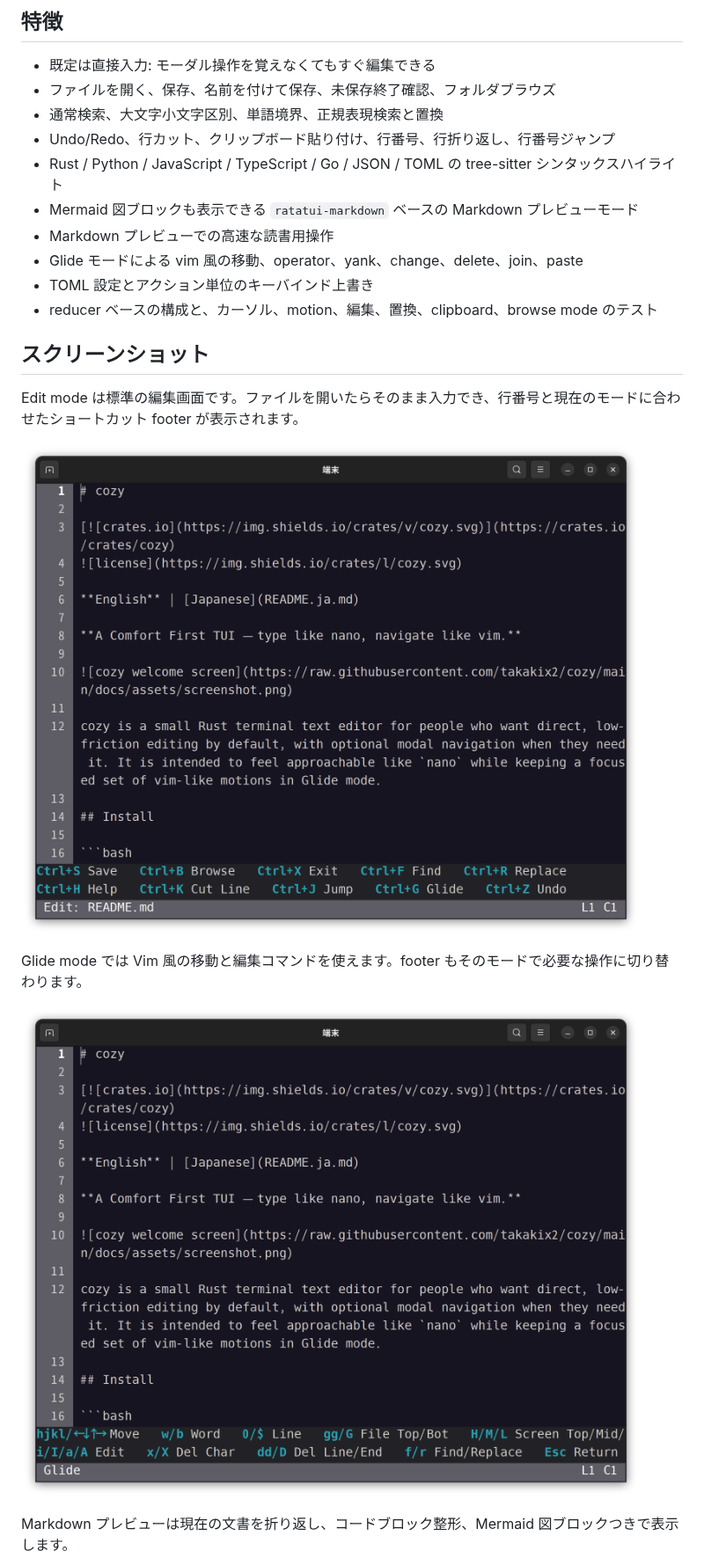
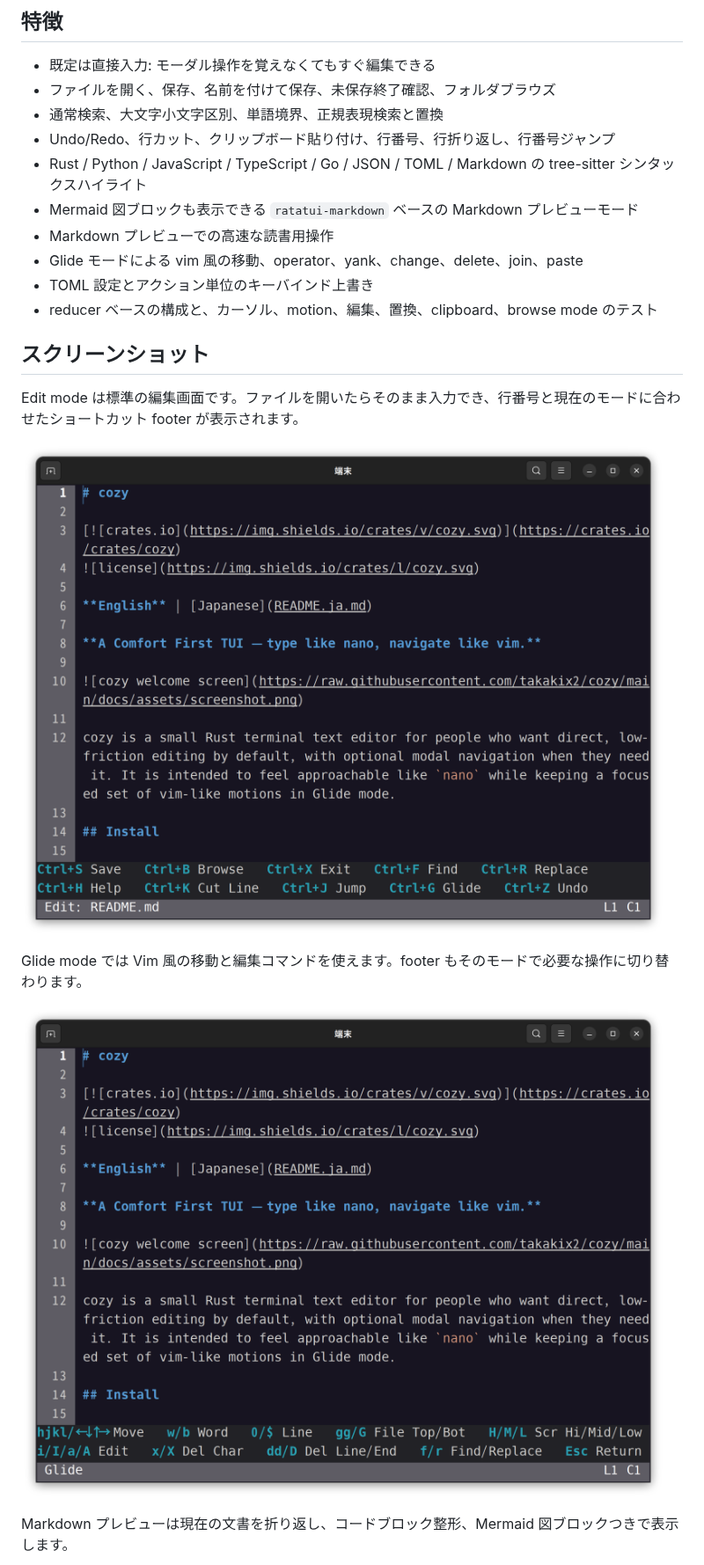
Before and after one commit to takakix2/cozy, a Markdown page: README.ja.md, the part around the change. Shown at 88% size. Drawn GitHub-style; pictures changed too: docs/assets/edit-mode.png, docs/assets/glide-mode.png.

```diff
--- a/README.ja.md
+++ b/README.ja.md
@@ -42,7 +42,7 @@ cozy <フォルダ名>
 - ファイルを開く、保存、名前を付けて保存、未保存終了確認、フォルダブラウズ
 - 通常検索、大文字小文字区別、単語境界、正規表現検索と置換
 - Undo/Redo、行カット、クリップボード貼り付け、行番号、行折り返し、行番号ジャンプ
-- Rust / Python / JavaScript / TypeScript / Go / JSON / TOML の tree-sitter シンタックスハイライト
+- Rust / Python / JavaScript / TypeScript / Go / JSON / TOML / Markdown の tree-sitter シンタックスハイライト
 - Mermaid 図ブロックも表示できる `ratatui-markdown` ベースの Markdown プレビューモード
 - Markdown プレビューでの高速な読書用操作
 - Glide モードによる vim 風の移動、operator、yank、change、delete、join、paste
```
Also changed, not shown: CHANGELOG.md (+16 -0 lines), README.md (+1 -1 lines), 4 other files.
